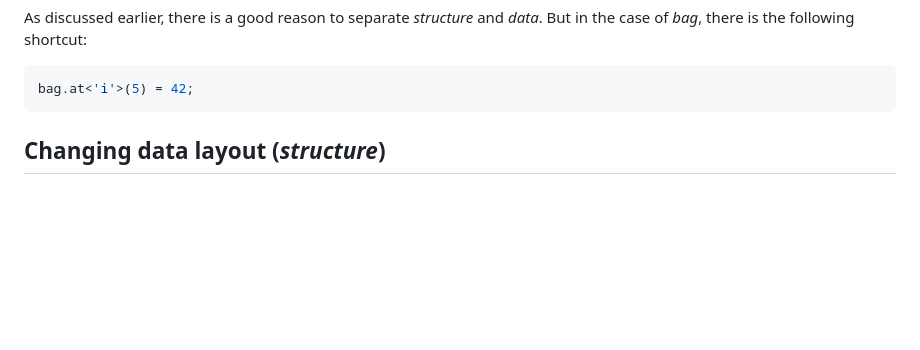
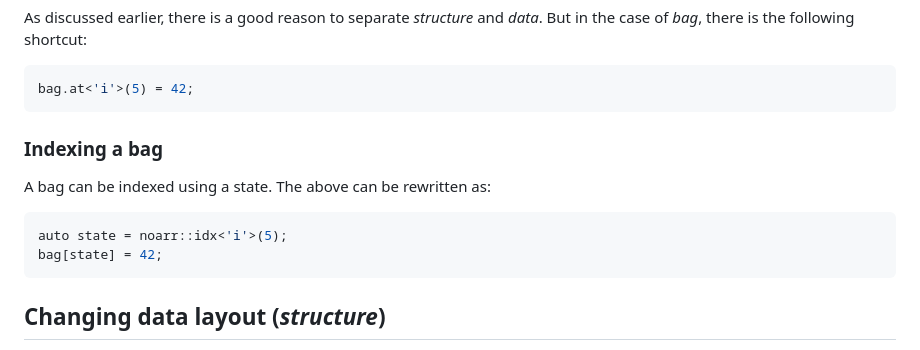
Before and after one commit to ParaCoToUl/noarr-structures, a Markdown page: docs/BasicUsage.md, the part around the change. GitHub-like rendering; blank space fills up the shorter version.

Commit message:
[docs] Add a note about bag indexing

````diff
--- a/docs/BasicUsage.md
+++ b/docs/BasicUsage.md
@@ -76,6 +76,17 @@ As discussed earlier, there is a good reason to separate *structure* and *data*.
 ```cpp
 bag.at<'i'>(5) = 42;
 ```
+
+### Indexing a bag
+
+A bag can be indexed using a state. The above can be rewritten as:
+
+```cpp
+auto state = noarr::idx<'i'>(5);
+bag[state] = 42;
+```
+
+<!-- TODO elaborate -->
 
 
 ## Changing data layout (*structure*)
````
